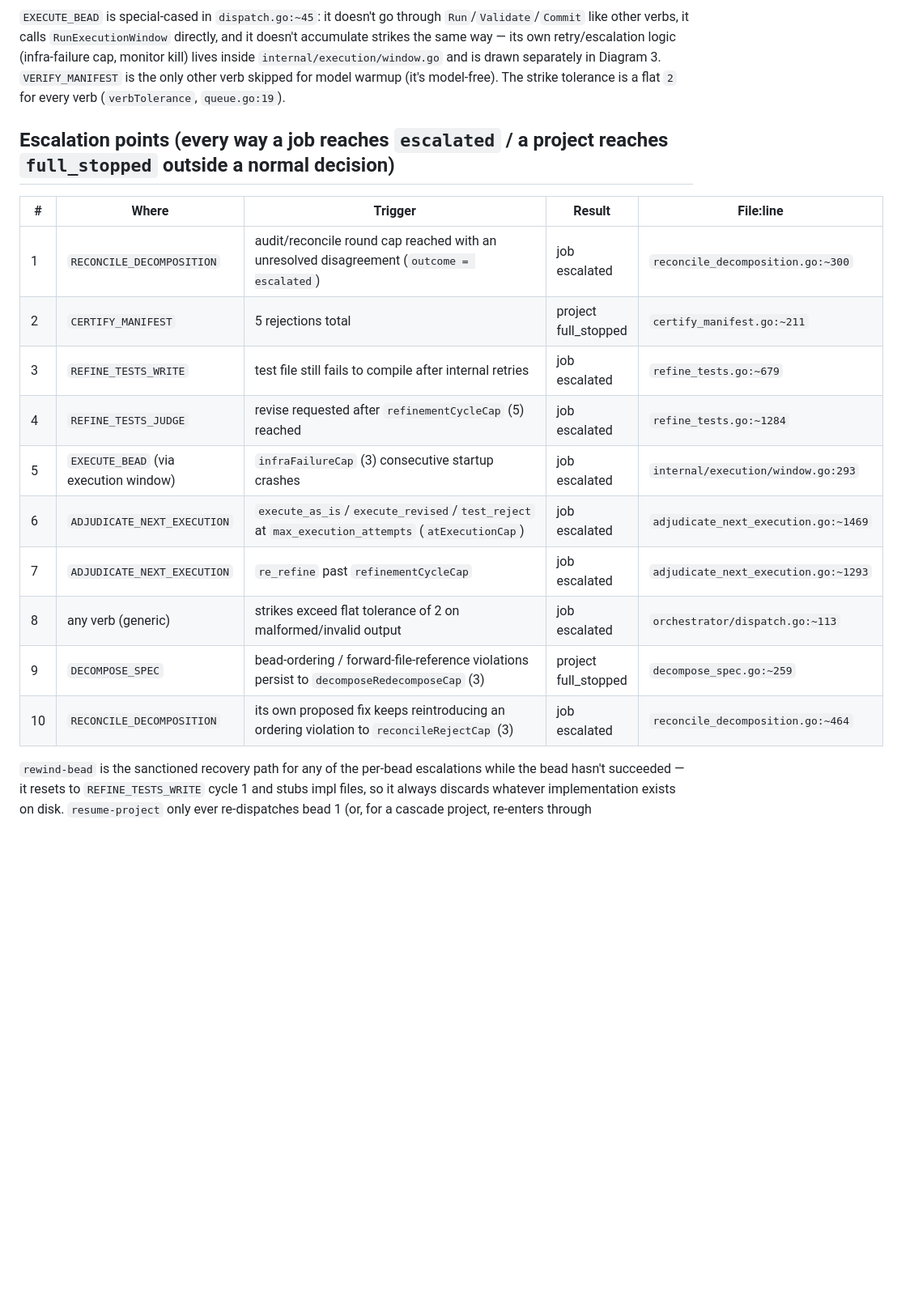
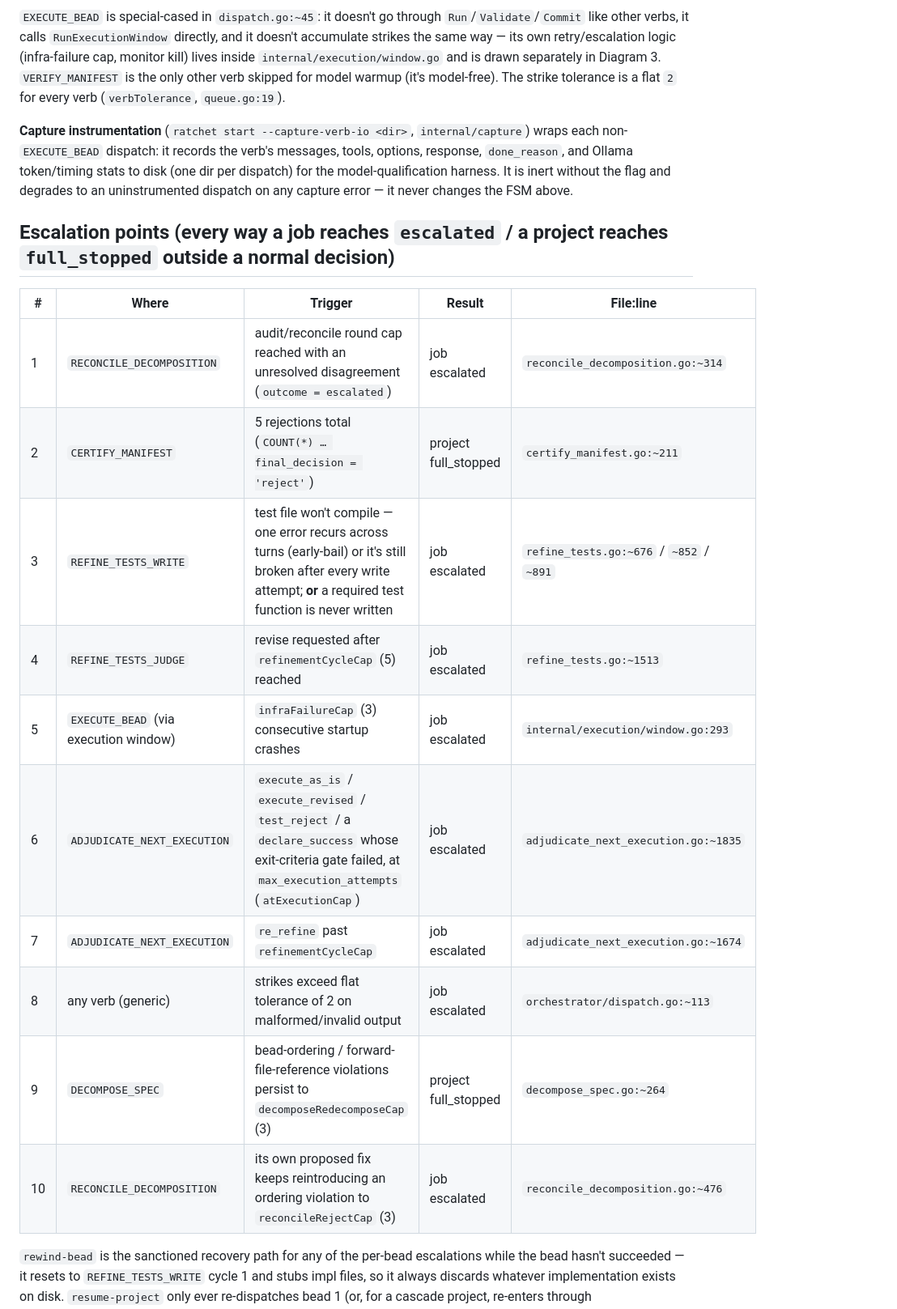
Before and after one commit to lehmann314159/ratchet, a Markdown page: docs/ratchet_state_machine.md, the part around one of its changes. Shown at 81% size. Drawn GitHub-style; blank space fills up the shorter version.

```diff
--- a/docs/ratchet_state_machine.md
+++ b/docs/ratchet_state_machine.md
@@ -200,20 +233,22 @@ stateDiagram-v2
 
 `EXECUTE_BEAD` is special-cased in `dispatch.go:~45`: it doesn't go through `Run`/`Validate`/`Commit` like other verbs, it calls `RunExecutionWindow` directly, and it doesn't accumulate strikes the same way — its own retry/escalation logic (infra-failure cap, monitor kill) lives inside `internal/execution/window.go` and is drawn separately in Diagram 3. `VERIFY_MANIFEST` is the only other verb skipped for model warmup (it's model-free). The strike tolerance is a flat `2` for every verb (`verbTolerance`, `queue.go:19`).
 
+**Capture instrumentation** (`ratchet start --capture-verb-io <dir>`, `internal/capture`) wraps each non-`EXECUTE_BEAD` dispatch: it records the verb's messages, tools, options, response, `done_reason`, and Ollama token/timing stats to disk (one dir per dispatch) for the model-qualification harness. It is inert without the flag and degrades to an uninstrumented dispatch on any capture error — it never changes the FSM above.
+
 ## Escalation points (every way a job reaches `escalated` / a project reaches `full_stopped` outside a normal decision)
 
 | # | Where | Trigger | Result | File:line |
 |---|---|---|---|---|
-| 1 | `RECONCILE_DECOMPOSITION` | audit/reconcile round cap reached with an unresolved disagreement (`outcome = escalated`) | job escalated | `reconcile_decomposition.go:~300` |
-| 2 | `CERTIFY_MANIFEST` | 5 rejections total | project full_stopped | `certify_manifest.go:~211` |
-| 3 | `REFINE_TESTS_WRITE` | test file still fails to compile after internal retries | job escalated | `refine_tests.go:~679` |
-| 4 | `REFINE_TESTS_JUDGE` | revise requested after `refinementCycleCap` (5) reached | job escalated | `refine_tests.go:~1284` |
+| 1 | `RECONCILE_DECOMPOSITION` | audit/reconcile round cap reached with an unresolved disagreement (`outcome = escalated`) | job escalated | `reconcile_decomposition.go:~314` |
+| 2 | `CERTIFY_MANIFEST` | 5 rejections total (`COUNT(*) … final_decision = 'reject'`) | project full_stopped | `certify_manifest.go:~211` |
+| 3 | `REFINE_TESTS_WRITE` | test file won't compile — one error recurs across turns (early-bail) or it's still broken after every write attempt; **or** a required test function is never written | job escalated | `refine_tests.go:~676` / `~852` / `~891` |
+| 4 | `REFINE_TESTS_JUDGE` | revise requested after `refinementCycleCap` (5) reached | job escalated | `refine_tests.go:~1513` |
 | 5 | `EXECUTE_BEAD` (via execution window) | `infraFailureCap` (3) consecutive startup crashes | job escalated | `internal/execution/window.go:293` |
-| 6 | `ADJUDICATE_NEXT_EXECUTION` | `execute_as_is`/`execute_revised`/`test_reject` at `max_execution_attempts` (`atExecutionCap`) | job escalated | `adjudicate_next_execution.go:~1469` |
-| 7 | `ADJUDICATE_NEXT_EXECUTION` | `re_refine` past `refinementCycleCap` | job escalated | `adjudicate_next_execution.go:~1293` |
+| 6 | `ADJUDICATE_NEXT_EXECUTION` | `execute_as_is` / `execute_revised` / `test_reject` / a `declare_success` whose exit-criteria gate failed, at `max_execution_attempts` (`atExecutionCap`) | job escalated | `adjudicate_next_execution.go:~1835` |
+| 7 | `ADJUDICATE_NEXT_EXECUTION` | `re_refine` past `refinementCycleCap` | job escalated | `adjudicate_next_execution.go:~1674` |
 | 8 | any verb (generic) | strikes exceed flat tolerance of 2 on malformed/invalid output | job escalated | `orchestrator/dispatch.go:~113` |
-| 9 | `DECOMPOSE_SPEC` | bead-ordering / forward-file-reference violations persist to `decomposeRedecomposeCap` (3) | project full_stopped | `decompose_spec.go:~259` |
-| 10 | `RECONCILE_DECOMPOSITION` | its own proposed fix keeps reintroducing an ordering violation to `reconcileRejectCap` (3) | job escalated | `reconcile_decomposition.go:~464` |
+| 9 | `DECOMPOSE_SPEC` | bead-ordering / forward-file-reference violations persist to `decomposeRedecomposeCap` (3) | project full_stopped | `decompose_spec.go:~264` |
+| 10 | `RECONCILE_DECOMPOSITION` | its own proposed fix keeps reintroducing an ordering violation to `reconcileRejectCap` (3) | job escalated | `reconcile_decomposition.go:~476` |
 
 `rewind-bead` is the sanctioned recovery path for any of the per-bead escalations while the bead hasn't succeeded — it resets to `REFINE_TESTS_WRITE` cycle 1 and stubs impl files, so it always discards whatever implementation exists on disk. `resume-project` only ever re-dispatches bead 1 (or, for a cascade project, re-enters through `enqueueDecompositionApproved`). `full-stop-project` is the manual equivalent of a project-wide escalation.
 
```
Also changed, not shown: other parts of docs/ratchet_state_machine.md (+41 -8 lines), docs/diagrams/1_project_status.png, docs/diagrams/2_bootstrap.png, docs/diagrams/3_bead_pipeline.png, docs/diagrams/4_job_status.png, 2 other files.
